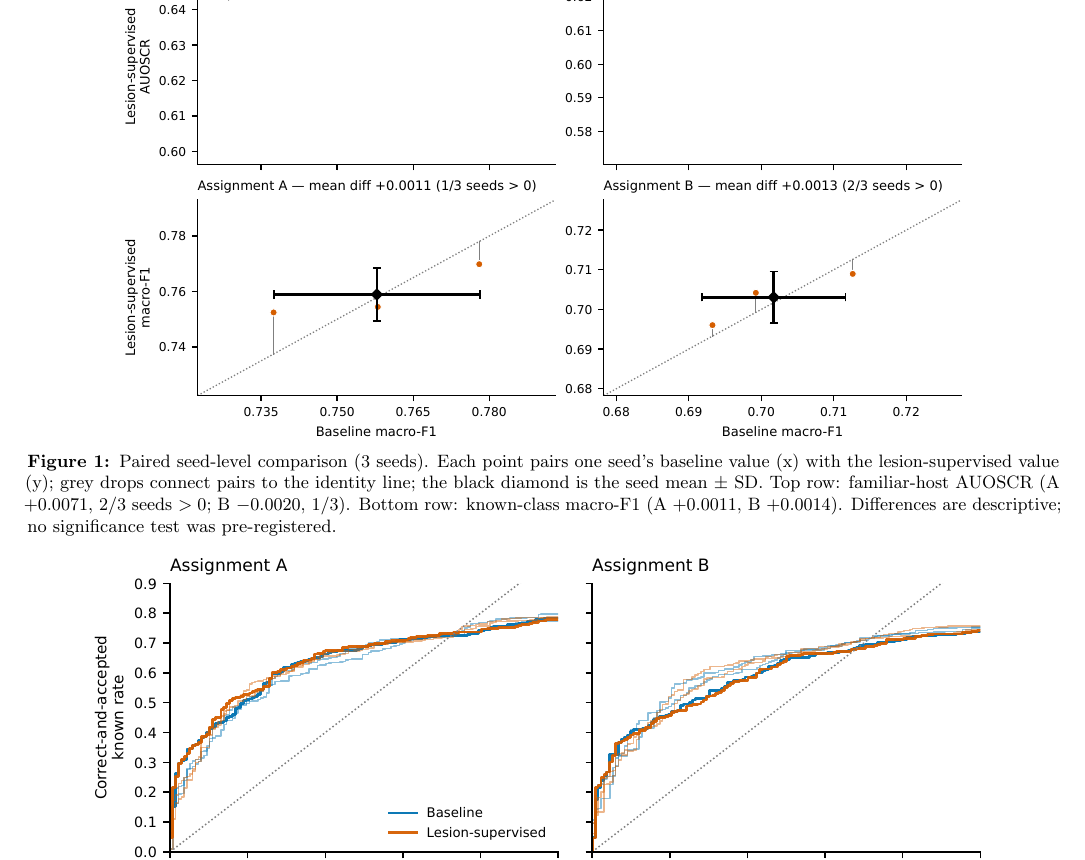
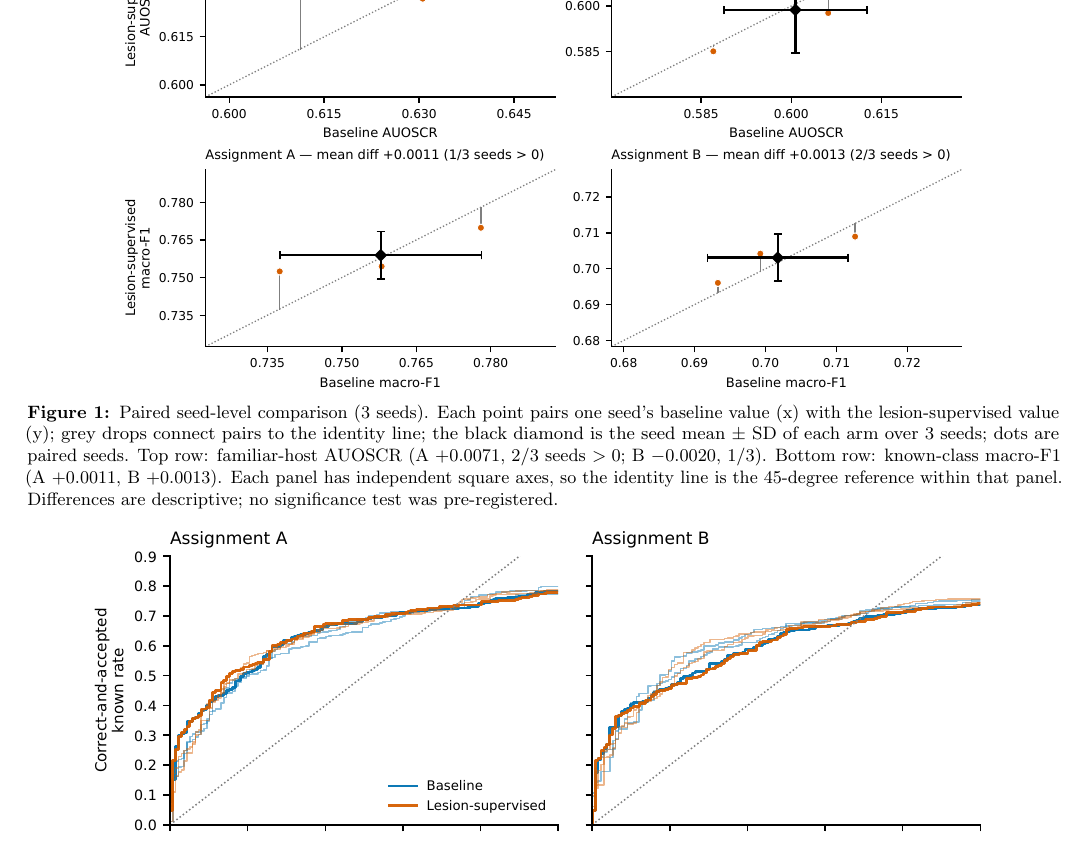
Before and after one commit to Wickan-Song/AIP-CW2, a LaTeX document (report/main.tex): part of page 3 of 5, cut at the place of the change. Compiled offline with pdfLaTeX.

Commit message:
Fix paired-seed figure axis sharing and align F1 rounding
fig3 used sharex='col', so the macro-F1 row's x-range overrode the
AUOSCR row's; the AUOSCR points fell outside their panels. Each panel now
has independent square limits and its own x label; verified per panel.

Correct B macro-F1 paired difference in text and caption from +0.0014 to
the exact +0.0013 to match the figure title. main() now also emits the
report's top-6 destination figure and no duplicate host-confusion copy.

Co-authored-by: Copilot <223556219+Copilot@users.noreply.github.com>

```diff
--- a/report/main.tex
+++ b/report/main.tex
@@ -164,8 +164,9 @@ accuracy. The OSCR curves of the two arms nearly coincide in both assignments
 \includegraphics[width=0.82\linewidth]{figures/fig3_paired_seeds.pdf}
 \caption{Paired seed-level comparison (3 seeds). Each point pairs one seed's baseline value (x) with the
 lesion-supervised value (y); grey drops connect pairs to the identity line; the black diamond is the seed
-mean $\pm$ SD. Top row: familiar-host AUOSCR (A $+0.0071$, 2/3 seeds $>0$; B $-0.0020$, 1/3). Bottom row:
-known-class macro-F1 (A $+0.0011$, B $+0.0014$). Differences are descriptive; no significance test was
+mean $\pm$ SD of each arm over 3 seeds; dots are paired seeds. Top row: familiar-host AUOSCR (A $+0.0071$, 2/3 seeds $>0$; B $-0.0020$, 1/3). Bottom row:
+known-class macro-F1 (A $+0.0011$, B $+0.0013$). Each panel has independent square axes, so the identity
+line is the 45-degree reference within that panel. Differences are descriptive; no significance test was
 pre-registered.}
 \label{fig:paired}
 \end{figure}
```
Also changed, not shown: docs/CW2 流程记忆.md (+1 -0 lines), artifacts/formal/figures/report/fig1_data_and_design.pdf, artifacts/formal/figures/report/fig1b_class_counts.pdf, artifacts/formal/figures/report/fig2_score_distributions.pdf, artifacts/formal/figures/report/fig3_paired_seeds.pdf, artifacts/formal/figures/report/fig3_paired_seeds.png, artifacts/formal/figures/report/fig4_false_acceptance_destinations.pdf, artifacts/formal/figures/report/fig4_false_acceptance_destinations.png, artifacts/formal/figures/report/fig4_false_acceptance_destinations_top6.pdf, artifacts/formal/figures/report/fig5_oscr_curves.pdf, artifacts/formal/figures/report/fig6_shared_unseen_names.pdf, artifacts/formal/figures/report/fig7_confusion_A.pdf, artifacts/formal/figures/report/fig7_confusion_B.pdf, artifacts/formal/figures/report/fig7_host_confusion_report.pdf, 7 more files, 7 other files.
